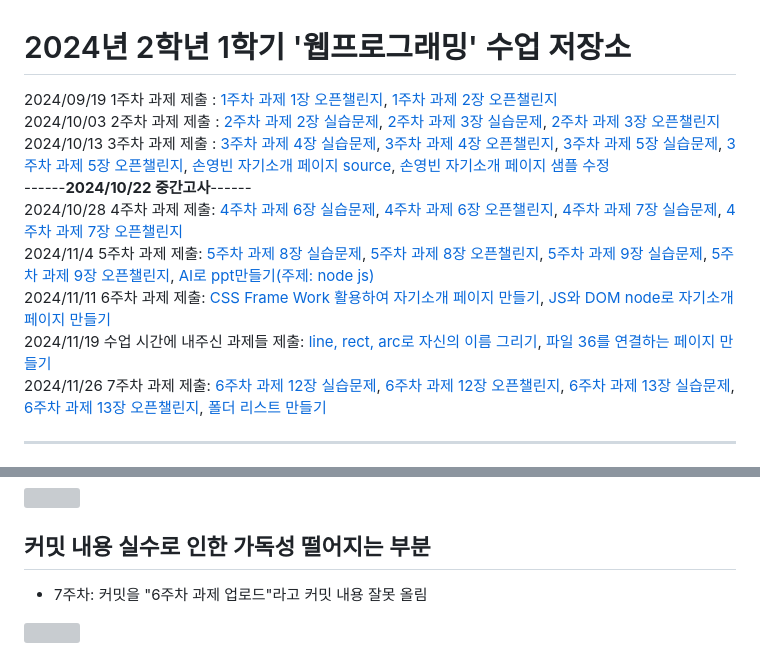
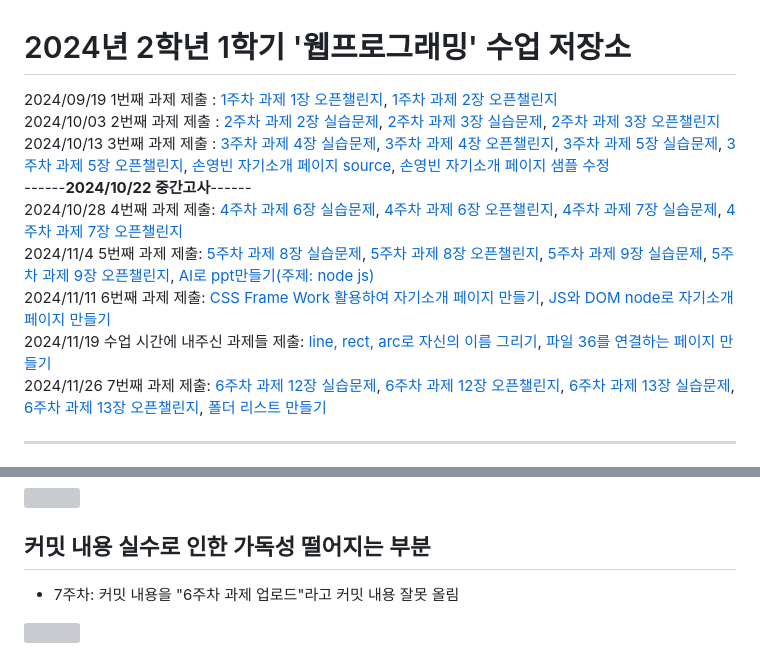
Before and after one commit to ybson0718/WebProgramming, a Markdown page: README.md, 2 parts joined by grey strips. Drawn GitHub-style; grey boxes are pictures that could not be loaded.

```diff
--- a/README.md
+++ b/README.md
@@ -1,15 +1,15 @@
 # 2024년 2학년 1학기 '웹프로그래밍' 수업 저장소
 
-2024/09/19 1주차 과제 제출 :
+2024/09/19 1번째 과제 제출 :
 <a href="https://github.com/ybson0718/WebProgramming/tree/main/1%EC%A3%BC%EC%B0%A8%20%EA%B3%BC%EC%A0%9C%201%EC%9E%A5%20%EC%98%A4%ED%94%88%EC%B1%8C%EB%A6%B0%EC%A7%80">1주차 과제 1장 오픈챌린지</a>,
 <a href="https://github.com/ybson0718/WebProgramming/tree/main/1%EC%A3%BC%EC%B0%A8%20%EA%B3%BC%EC%A0%9C%202%EC%9E%A5%20%EC%98%A4%ED%94%88%EC%B1%8C%EB%A6%B0%EC%A7%80">1주차 과제 2장 오픈챌린지</a>
 <br>
-2024/10/03 2주차 과제 제출 :
+2024/10/03 2번째 과제 제출 :
 <a href="https://github.com/ybson0718/WebProgramming/tree/main/2%EC%A3%BC%EC%B0%A8%20%EA%B3%BC%EC%A0%9C%202%EC%9E%A5%20%EC%8B%A4%EC%8A%B5%EB%AC%B8%EC%A0%9C">2주차 과제 2장 실습문제</a>,
 <a href="https://github.com/ybson0718/WebProgramming/tree/main/2%EC%A3%BC%EC%B0%A8%20%EA%B3%BC%EC%A0%9C%203%EC%9E%A5%20%EC%8B%A4%EC%8A%B5%EB%AC%B8%EC%A0%9C">2주차 과제 3장 실습문제</a>,
 <a href="https://github.com/ybson0718/WebProgramming/tree/main/2%EC%A3%BC%EC%B0%A8%20%EA%B3%BC%EC%A0%9C%203%EC%9E%A5%20%EC%98%A4%ED%94%88%EC%B1%8C%EB%A6%B0%EC%A7%80">2주차 과제 3장 오픈챌린지</a>
 <br>
-2024/10/13 3주차 과제 제출 :
+2024/10/13 3번째 과제 제출 :
 <a href="https://github.com/ybson0718/WebProgramming/tree/main/3%EC%A3%BC%EC%B0%A8%20%EA%B3%BC%EC%A0%9C%204%EC%9E%A5%20%EC%8B%A4%EC%8A%B5%EB%AC%B8%EC%A0%9C">3주차 과제 4장 실습문제</a>,
 <a href="https://github.com/ybson0718/WebProgramming/tree/main/3%EC%A3%BC%EC%B0%A8%20%EA%B3%BC%EC%A0%9C%204%EC%9E%A5%20%EC%98%A4%ED%94%88%EC%B1%8C%EB%A6%B0%EC%A7%80">3주차 과제 4장 오픈챌린지</a>,
 <a href="https://github.com/ybson0718/WebProgramming/tree/main/3%EC%A3%BC%EC%B0%A8%20%EA%B3%BC%EC%A0%9C%205%EC%9E%A5%20%EC%8B%A4%EC%8A%B5%EB%AC%B8%EC%A0%9C">3주차 과제 5장 실습문제</a>,
@@ -19,20 +19,20 @@
 <br>
 ------**2024/10/22 중간고사**------
 <br>
-2024/10/28 4주차 과제 제출:
+2024/10/28 4번째 과제 제출:
 <a href="https://github.com/ybson0718/WebProgramming/tree/main/4%EC%A3%BC%EC%B0%A8%20%EA%B3%BC%EC%A0%9C%206%EC%9E%A5%20%EC%8B%A4%EC%8A%B5%EB%AC%B8%EC%A0%9C">4주차 과제 6장 실습문제</a>,
 <a href="https://github.com/ybson0718/WebProgramming/tree/main/4%EC%A3%BC%EC%B0%A8%20%EA%B3%BC%EC%A0%9C%206%EC%9E%A5%20%EC%98%A4%ED%94%88%EC%B1%8C%EB%A6%B0%EC%A7%80">4주차 과제 6장 오픈챌린지</a>,
 <a href="https://github.com/ybson0718/WebProgramming/tree/main/4%EC%A3%BC%EC%B0%A8%20%EA%B3%BC%EC%A0%9C%207%EC%9E%A5%20%EC%8B%A4%EC%8A%B5%EB%AC%B8%EC%A0%9C">4주차 과제 7장 실습문제</a>,
 <a href="https://github.com/ybson0718/WebProgramming/tree/main/4%EC%A3%BC%EC%B0%A8%20%EA%B3%BC%EC%A0%9C%207%EC%9E%A5%20%EC%98%A4%ED%94%88%EC%B1%8C%EB%A6%B0%EC%A7%80">4주차 과제 7장 오픈챌린지</a>
 <br>
-2024/11/4 5주차 과제 제출:
+2024/11/4 5번째 과제 제출:
 <a href="https://github.com/ybson0718/WebProgramming/tree/main/5%EC%A3%BC%EC%B0%A8%20%EA%B3%BC%EC%A0%9C%208%EC%9E%A5%20%EC%8B%A4%EC%8A%B5%EB%AC%B8%EC%A0%9C">5주차 과제 8장 실습문제</a>,
 <a href="https://github.com/ybson0718/WebProgramming/tree/main/5%EC%A3%BC%EC%B0%A8%20%EA%B3%BC%EC%A0%9C%208%EC%9E%A5%20%EC%98%A4%ED%94%88%EC%B1%8C%EB%A6%B0%EC%A7%80">5주차 과제 8장 오픈챌린지</a>,
 <a href="https://github.com/ybson0718/WebProgramming/tree/main/5%EC%A3%BC%EC%B0%A8%20%EA%B3%BC%EC%A0%9C%209%EC%9E%A5%20%EC%8B%A4%EC%8A%B5%EB%AC%B8%EC%A0%9C">5주차 과제 9장 실습문제</a>,
 <a href="https://github.com/ybson0718/WebProgramming/tree/main/5%EC%A3%BC%EC%B0%A8%20%EA%B3%BC%EC%A0%9C%209%EC%9E%A5%20%EC%98%A4%ED%94%88%EC%B1%8C%EB%A6%B0%EC%A7%80">5주차 과제 9장 오픈챌린지</a>,
 <a href="https://github.com/ybson0718/WebProgramming/tree/main/AI%EB%A1%9C%20ppt%20%EB%A7%8C%EB%93%A4%EA%B8%B0(node%20js)">AI로 ppt만들기(주제: node js)</a>
 <br>
-2024/11/11 6주차 과제 제출:
+2024/11/11 6번째 과제 제출:
 <a href="https://github.com/ybson0718/WebProgramming/tree/main/CSS%20Frame%20Work%20%ED%99%9C%EC%9A%A9%ED%95%98%EC%97%AC%20%EC%9E%90%EA%B8%B0%EC%86%8C%EA%B0%9C%20%ED%8E%98%EC%9D%B4%EC%A7%80%20%EB%A7%8C%EB%93%A4%EA%B8%B0">CSS Frame Work 활용하여 자기소개 페이지 만들기</a>,
 <a href="https://github.com/ybson0718/WebProgramming/tree/main/Js%EC%99%80%20Dom%20Node%EB%A1%9C%20%EC%9E%90%EA%B8%B0%EC%86%8C%EA%B0%9C%20%ED%8E%98%EC%9D%B4%EC%A7%80%20%EB%A7%8C%EB%93%A4%EA%B8%B0">JS와 DOM node로 자기소개 페이지 만들기</a>
 <br>
@@ -40,7 +40,7 @@
 <a href="https://github.com/ybson0718/WebProgramming/tree/main/line%2C%20rect%2C%20arc%EB%A1%9C%20%EC%9E%90%EC%8B%A0%EC%9D%98%20%EC%9D%B4%EB%A6%84%EC%9D%84%20%EA%B7%B8%EB%A6%AC%EA%B8%B0">line, rect, arc로 자신의 이름 그리기</a>,
 <a href="https://github.com/ybson0718/WebProgramming/tree/main/%ED%8C%8C%EC%9D%BC%2036%EA%B0%9C%20%EC%97%B0%EA%B2%B0%ED%95%98%EB%8A%94%20%ED%8E%98%EC%9D%B4%EC%A7%80">파일 36를 연결하는 페이지 만들기</a>
 <br>
-2024/11/26 7주차 과제 제출:
+2024/11/26 7번째 과제 제출:
 <a href="https://github.com/ybson0718/WebProgramming/tree/main/6%EC%A3%BC%EC%B0%A8%20%EA%B3%BC%EC%A0%9C%2012%EC%9E%A5%20%EC%8B%A4%EC%8A%B5%EB%AC%B8%EC%A0%9C">6주차 과제 12장 실습문제</a>,
 <a href="https://github.com/ybson0718/WebProgramming/tree/main/6%EC%A3%BC%EC%B0%A8%20%EA%B3%BC%EC%A0%9C%2012%EC%9E%A5%20%EC%98%A4%ED%94%88%EC%B1%8C%EB%A6%B0%EC%A7%80">6주차 과제 12장 오픈챌린지</a>,
 <a href="https://github.com/ybson0718/WebProgramming/tree/main/6%EC%A3%BC%EC%B0%A8%20%EA%B3%BC%EC%A0%9C%2013%EC%9E%A5%20%EC%8B%A4%EC%8A%B5%EB%AC%B8%EC%A0%9C">6주차 과제 13장 실습문제</a>,
@@ -66,5 +66,5 @@ href="https://github.com/ybson0718/WebProgramming/tree/main/%ED%8F%B4%EB%8D%94%2
 
 <h2>커밋 내용 실수로 인한 가독성 떨어지는 부분</h2>
 
-- 7주차: 커밋을 "6주차 과제 업로드"라고 커밋 내용 잘못 올림
+- 7주차: 커밋 내용을 "6주차 과제 업로드"라고 커밋 내용 잘못 올림
 <img src="https://github.com/user-attachments/assets/318310c9-900b-4448-a165-971acdc6e008">
```
